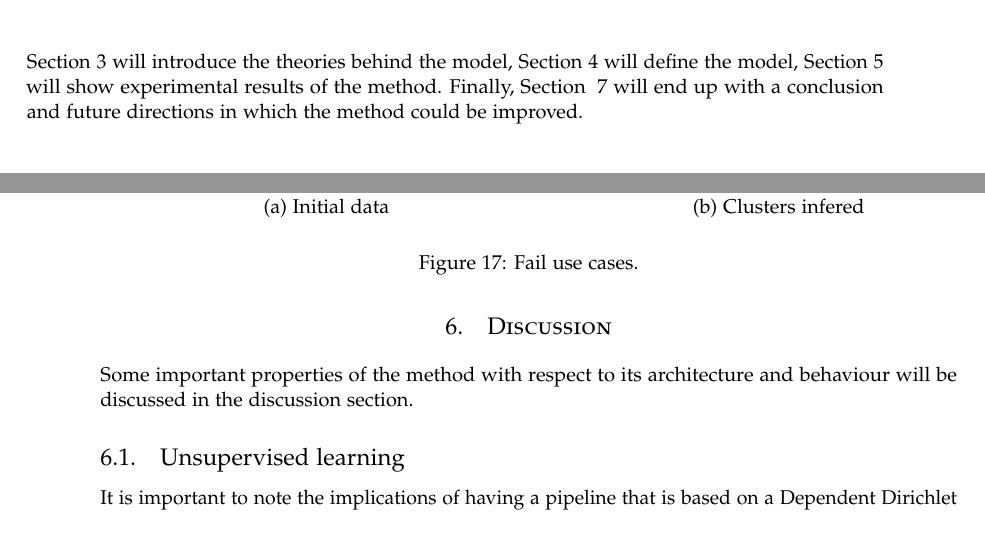
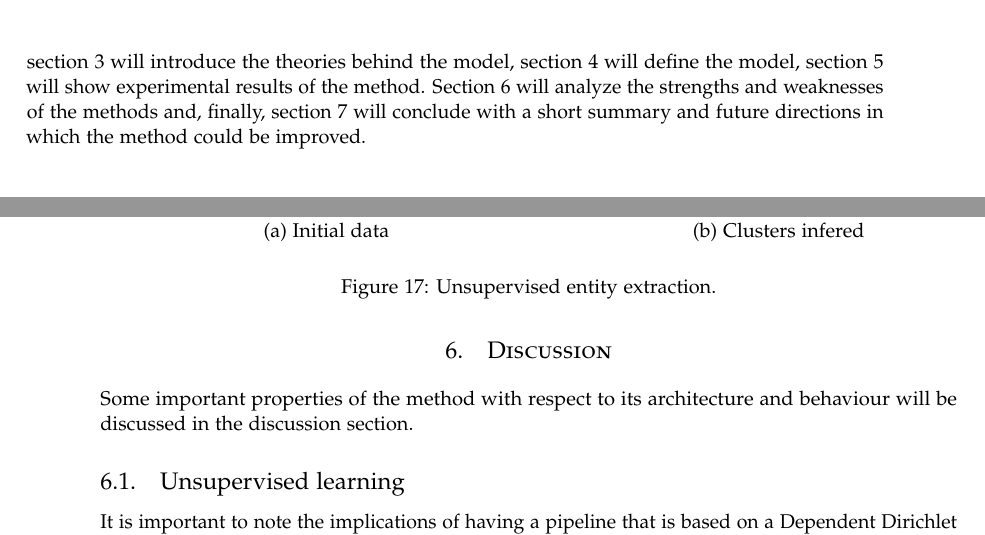
Before and after one commit to hadjichristslave/Thesis-report, a LaTeX thesis (Thesisreport.tex): two parts of pages 5 and 34 of 40, joined at a grey line, cut so that both start at the same text. Compiled offline with pdfLaTeX.

Commit message:
additions

```diff
--- a/Thesisreport.tex
+++ b/Thesisreport.tex
@@ -111,7 +111,7 @@ Since its introduction in 2010 Microsoft Kinect\cite{kinect} has revolutionized
 Dirichlet processes and Dirichlet process mixture models \cite{nonParam} are the cornerstone of Bayesian non-parametric statistics. The strength of those models lies in the fact that they allow the model's mixture components to grow as much as needed so as to best fit the data. The dynamic number of components in combination with different prior choices leads to very flexible models that can be used in a very large area of applications from topic modeling\cite{LDA} to speaker diarization\cite{speakerDiar}.
 The main motivation of this project is to use such methods as a means of creating compressed representations of the environment that also retain enough expressiveness to be used as reference points when performing slam. In this paper a novel compressed representation of a cloud is introduced and its results are analyzed both towards their robustness and expressive ability. The strengths and weaknesses of the method are analyzed and directions on how the method could be extended to tackle the rest subproblems of lifelong mapping are given in the discussion section.
 
-The rest of the paper is structured as follows. Section \ref{sec:literature} will present relevant literature review, Section~\ref{sec:theory} will introduce the theories behind the model, Section~\ref{sec:model} will define the model, Section \ref{sec:results} will show experimental results of the method. Finally, Section ~\ref{sec:discussion} will end up with a conclusion and future directions in which the method could be improved.
+The rest of the paper is structured as follows. Section \ref{sec:literature} will present relevant literature review, section \ref{sec:theory} will introduce the theories behind the model, section \ref{sec:model} will define the model, section \ref{sec:results} will show experimental results of the method. Section \ref{sec:discussion} will analyze the strengths and weaknesses of the methods and, finally, section \ref{sec:conclusion} will conclude with a short summary and future directions in which the method could be improved.
 
 %------------------------------------------------
 
@@ -866,7 +866,7 @@ As can be seen, the number of landmarks follows the logarithmic trend of the dis
 
 \newpage
 \section{Discussion}
-\label{discussion}
+\label{sec:discussion}
 
     Some important properties of the method with respect to its architecture and behaviour will be discussed in the discussion section.
 
@@ -877,7 +877,7 @@ As can be seen, the number of landmarks follows the logarithmic trend of the dis
     \includegraphics[width=.5\textwidth]{8boxesData} &  \includegraphics[width=.5\textwidth]{8boxes} \\
   (a) Initial data  & (b) Clusters infered \\[6pt]
 \end{tabular}
-\caption{Fail use cases.}
+\caption{Unsupervised entity extraction.}
   \label{pip:beh}
 \end{figure}
 
```
Also changed, not shown: Thesisreport.tex (2 more changed lines), 4 other files.
